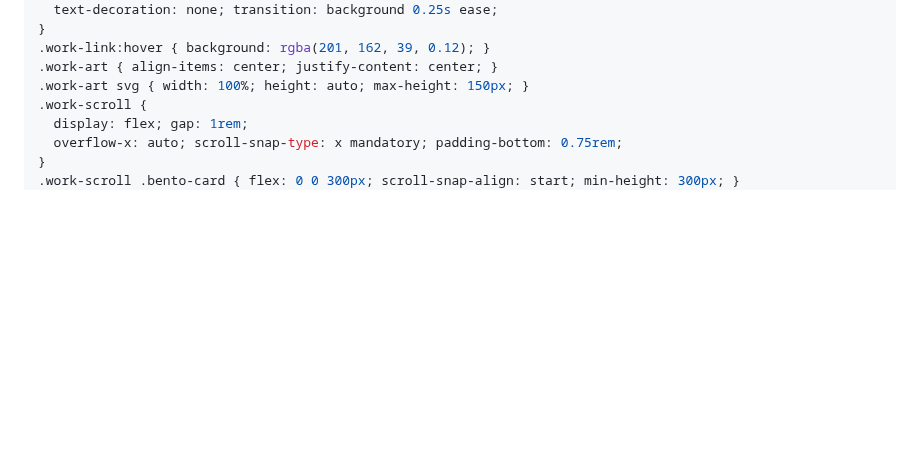
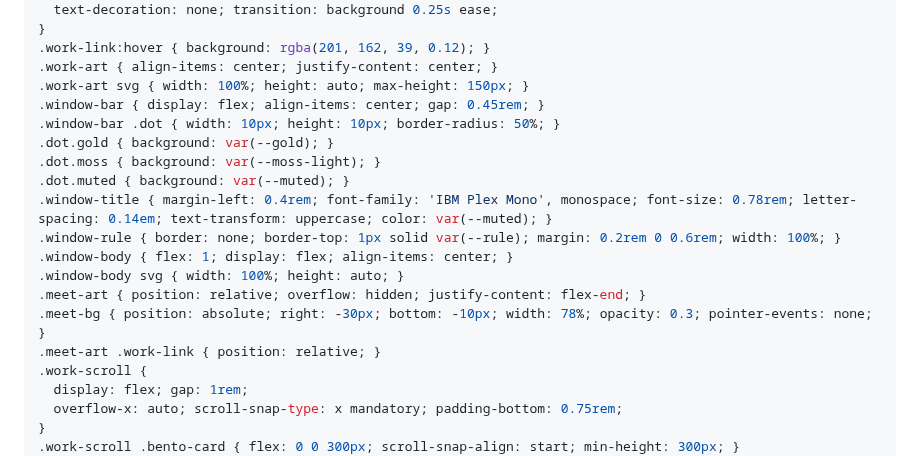
Before and after one commit to Shiene1010/md-bento, a Markdown page: style.md, the part around the change. GitHub-like rendering; blank space fills up the shorter version.

Commit message:
feat: unified work card template, window card, meet card bg, Off the Meet

```diff
--- a/style.md
+++ b/style.md
@@ -91,6 +91,18 @@ a { color: inherit; text-decoration: underline; text-underline-offset: 3px; }
 .work-link:hover { background: rgba(201, 162, 39, 0.12); }
 .work-art { align-items: center; justify-content: center; }
 .work-art svg { width: 100%; height: auto; max-height: 150px; }
+.window-bar { display: flex; align-items: center; gap: 0.45rem; }
+.window-bar .dot { width: 10px; height: 10px; border-radius: 50%; }
+.dot.gold { background: var(--gold); }
+.dot.moss { background: var(--moss-light); }
+.dot.muted { background: var(--muted); }
+.window-title { margin-left: 0.4rem; font-family: 'IBM Plex Mono', monospace; font-size: 0.78rem; letter-spacing: 0.14em; text-transform: uppercase; color: var(--muted); }
+.window-rule { border: none; border-top: 1px solid var(--rule); margin: 0.2rem 0 0.6rem; width: 100%; }
+.window-body { flex: 1; display: flex; align-items: center; }
+.window-body svg { width: 100%; height: auto; }
+.meet-art { position: relative; overflow: hidden; justify-content: flex-end; }
+.meet-bg { position: absolute; right: -30px; bottom: -10px; width: 78%; opacity: 0.3; pointer-events: none; }
+.meet-art .work-link { position: relative; }
 .work-scroll {
   display: flex; gap: 1rem;
   overflow-x: auto; scroll-snap-type: x mandatory; padding-bottom: 0.75rem;
```
Also changed, not shown: render.md (+18 -19 lines).
